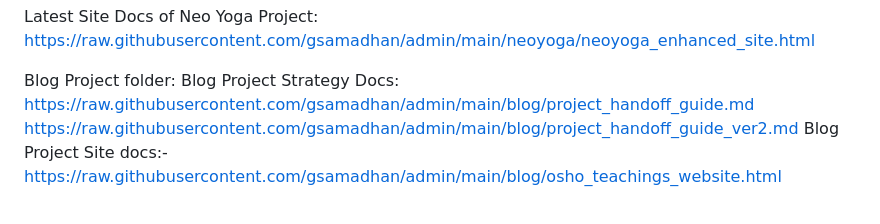
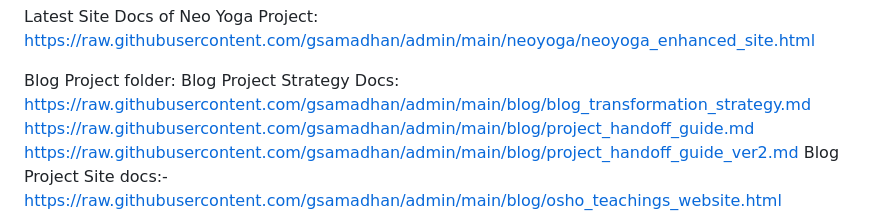
Before and after one commit to gsamadhan/admin, a Markdown page: README.md, the part around the change. Rendered like a GitHub page.

```diff
--- a/README.md
+++ b/README.md
@@ -25,6 +25,7 @@ https://raw.githubusercontent.com/gsamadhan/admin/main/neoyoga/neoyoga_enhanced_
 
 Blog Project folder:
 Blog Project Strategy Docs:
+https://raw.githubusercontent.com/gsamadhan/admin/main/blog/blog_transformation_strategy.md
 https://raw.githubusercontent.com/gsamadhan/admin/main/blog/project_handoff_guide.md
 https://raw.githubusercontent.com/gsamadhan/admin/main/blog/project_handoff_guide_ver2.md
 Blog Project Site docs:-
```
